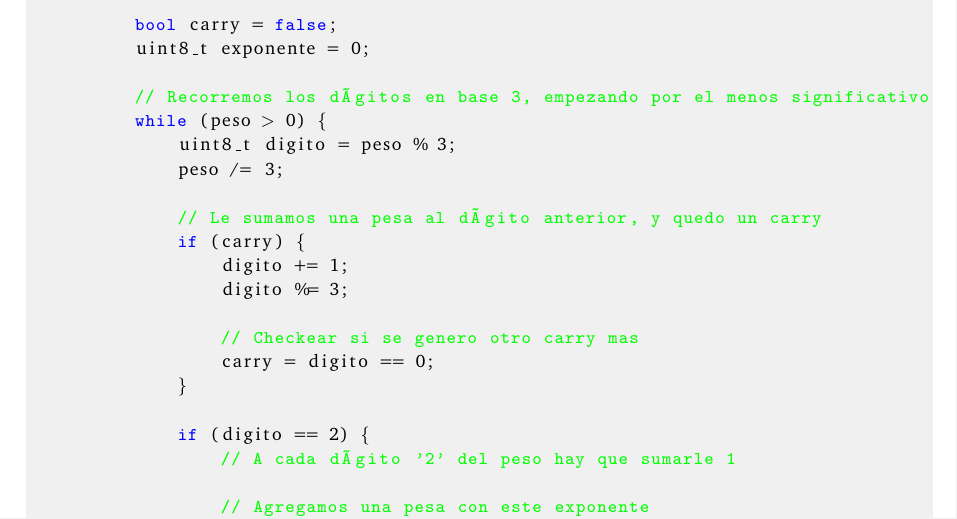
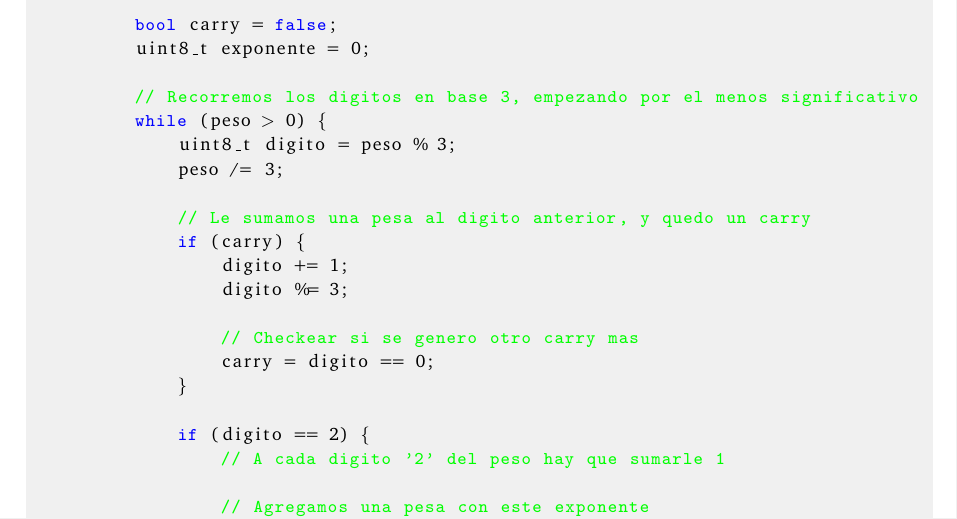
Before and after one commit to ABorgna/algo3, a LaTeX document (tp1/doc/informe.tex, which reads tp1/doc/secciones/src.tex): part of page 29 of 31, cut so that both start at the same text. Compiled offline with pdfLaTeX.

Commit message:
Tildes malditas

```diff
--- a/tp1/doc/secciones/src.tex
+++ b/tp1/doc/secciones/src.tex
@@ -233,12 +233,12 @@
           bool carry = false;
           uint8_t exponente = 0;
 
-          // Recorremos los dígitos en base 3, empezando por el menos significativo
+          // Recorremos los digitos en base 3, empezando por el menos significativo
           while (peso > 0) {
               uint8_t digito = peso % 3;
               peso /= 3;
 
-              // Le sumamos una pesa al dígito anterior, y quedo un carry
+              // Le sumamos una pesa al digito anterior, y quedo un carry
               if (carry) {
                   digito += 1;
                   digito %= 3;
@@ -248,7 +248,7 @@
               }
 
               if (digito == 2) {
-                  // A cada dígito '2' del peso hay que sumarle 1
+                  // A cada digito '2' del peso hay que sumarle 1
 
                   // Agregamos una pesa con este exponente
                   der.push_back(exponente);
```
